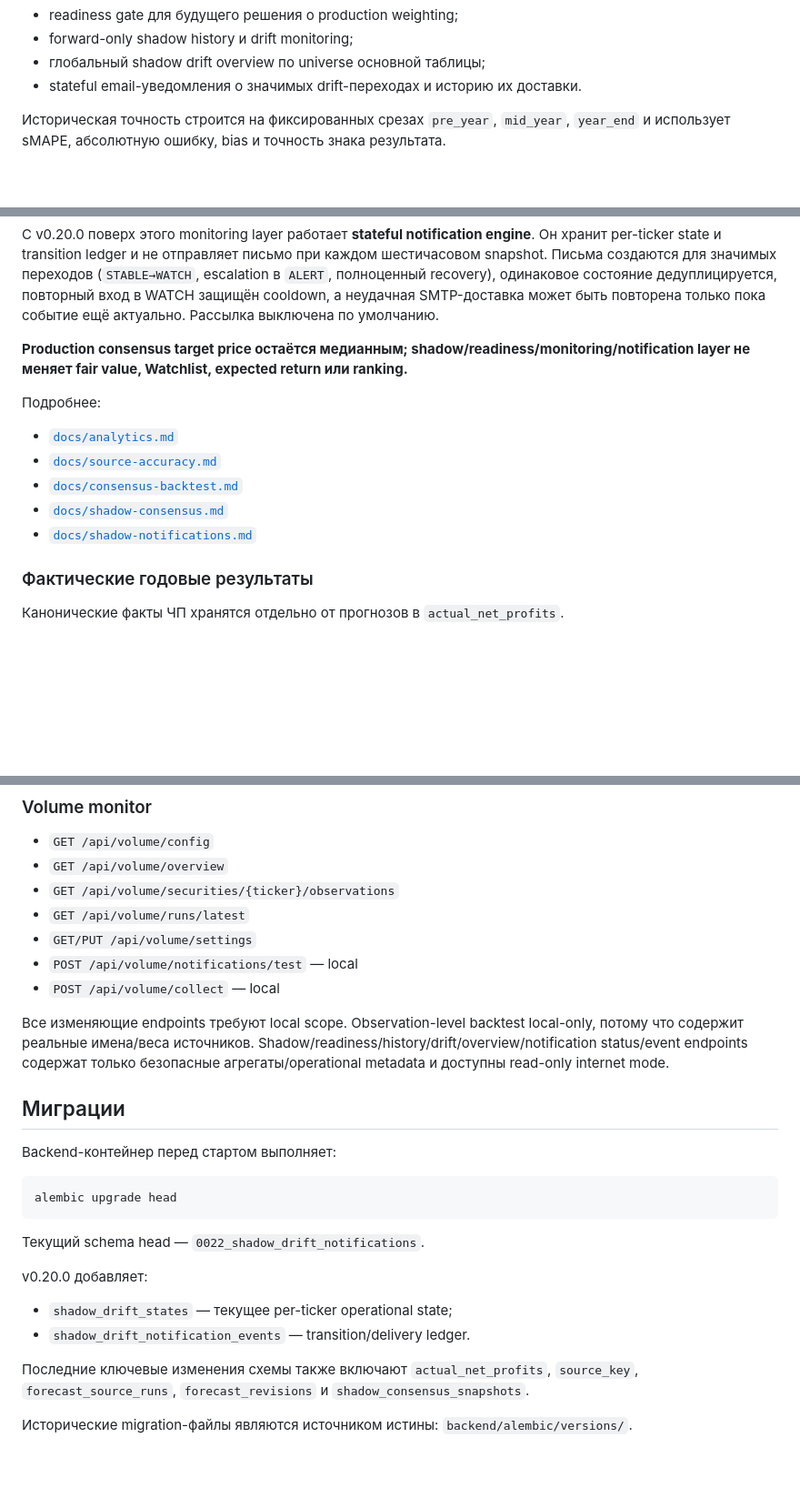
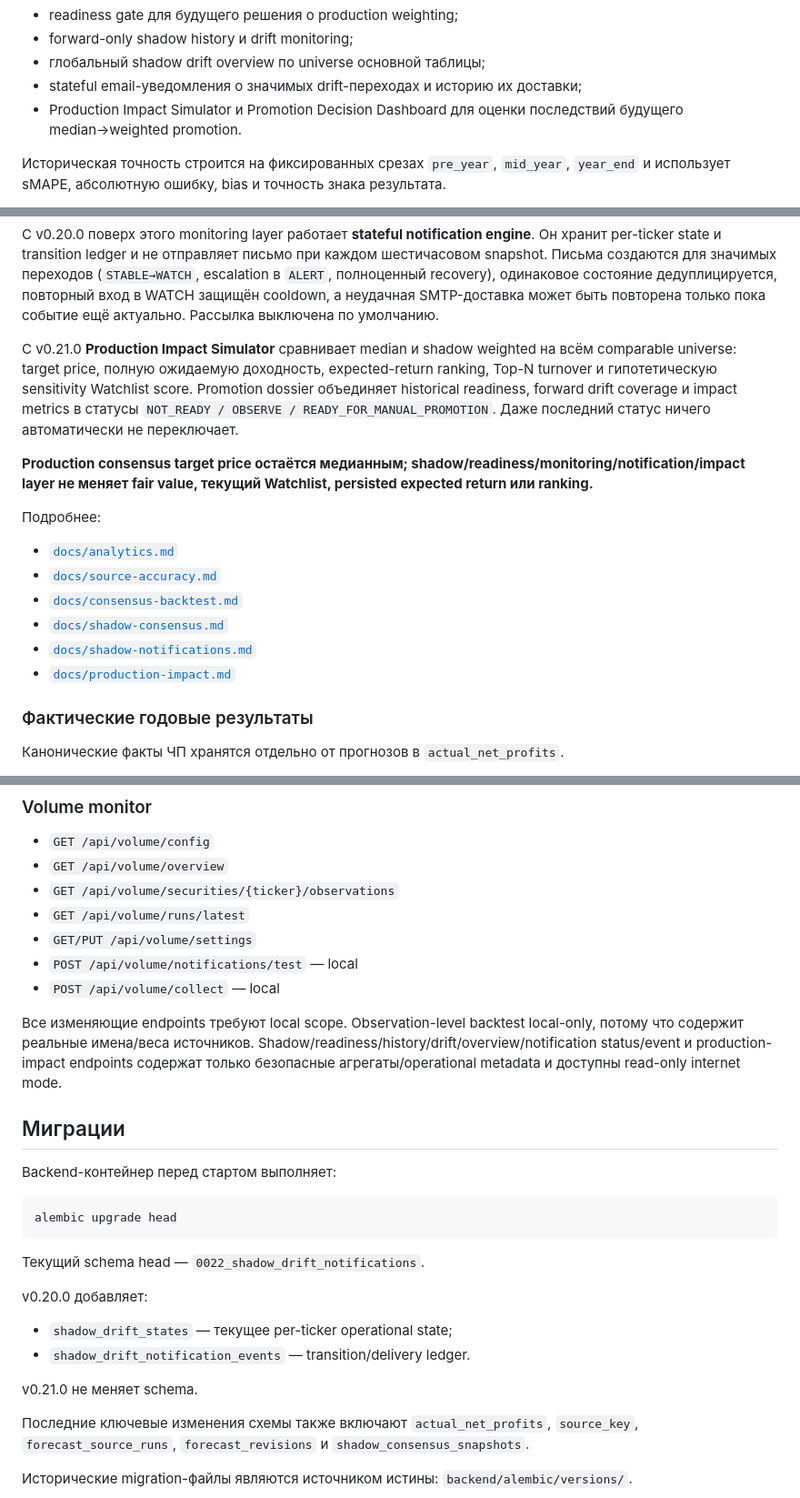
Before and after one commit to krapa666/moex, a Markdown page: README.md, 3 parts joined by grey strips. Shown at 91% size. Drawn GitHub-style; blank space fills up the shorter version.

Commit message:
Document v0.21 production impact simulator

```diff
--- a/README.md
+++ b/README.md
@@ -57,7 +57,8 @@ ForecastPrice(Y) = NetProfit(Y) × P/E / Shares
 - readiness gate для будущего решения о production weighting;
 - forward-only shadow history и drift monitoring;
 - глобальный shadow drift overview по universe основной таблицы;
-- stateful email-уведомления о значимых drift-переходах и историю их доставки.
+- stateful email-уведомления о значимых drift-переходах и историю их доставки;
+- Production Impact Simulator и Promotion Decision Dashboard для оценки последствий будущего median→weighted promotion.
 
 Историческая точность строится на фиксированных срезах `pre_year`, `mid_year`, `year_end` и использует sMAPE, абсолютную ошибку, bias и точность знака результата.
 
@@ -73,7 +74,9 @@ ForecastPrice(Y) = NetProfit(Y) × P/E / Shares
 
 С v0.20.0 поверх этого monitoring layer работает **stateful notification engine**. Он хранит per-ticker state и transition ledger и не отправляет письмо при каждом шестичасовом snapshot. Письма создаются для значимых переходов (`STABLE→WATCH`, escalation в `ALERT`, полноценный recovery), одинаковое состояние дедуплицируется, повторный вход в WATCH защищён cooldown, а неудачная SMTP-доставка может быть повторена только пока событие ещё актуально. Рассылка выключена по умолчанию.
 
-**Production consensus target price остаётся медианным; shadow/readiness/monitoring/notification layer не меняет fair value, Watchlist, expected return или ranking.**
+С v0.21.0 **Production Impact Simulator** сравнивает median и shadow weighted на всём comparable universe: target price, полную ожидаемую доходность, expected-return ranking, Top-N turnover и гипотетическую sensitivity Watchlist score. Promotion dossier объединяет historical readiness, forward drift coverage и impact metrics в статусы `NOT_READY / OBSERVE / READY_FOR_MANUAL_PROMOTION`. Даже последний статус ничего автоматически не переключает.
+
+**Production consensus target price остаётся медианным; shadow/readiness/monitoring/notification/impact layer не меняет fair value, текущий Watchlist, persisted expected return или ranking.**
 
 Подробнее:
 
@@ -82,6 +85,7 @@ ForecastPrice(Y) = NetProfit(Y) × P/E / Shares
 - [`docs/consensus-backtest.md`](docs/consensus-backtest.md)
 - [`docs/shadow-consensus.md`](docs/shadow-consensus.md)
 - [`docs/shadow-notifications.md`](docs/shadow-notifications.md)
+- [`docs/production-impact.md`](docs/production-impact.md)
 
 ### Фактические годовые результаты
 
@@ -337,7 +343,7 @@ VOLUME_PUBLIC_BASE_URL=https://moex.junnylab.ru
 - `POST /api/volume/notifications/test` — local
 - `POST /api/volume/collect` — local
 
-Все изменяющие endpoints требуют local scope. Observation-level backtest local-only, потому что содержит реальные имена/веса источников. Shadow/readiness/history/drift/overview/notification status/event endpoints содержат только безопасные агрегаты/operational metadata и доступны read-only internet mode.
+Все изменяющие endpoints требуют local scope. Observation-level backtest local-only, потому что содержит реальные имена/веса источников. Shadow/readiness/history/drift/overview/notification status/event и production-impact endpoints содержат только безопасные агрегаты/operational metadata и доступны read-only internet mode.
 
 ## Миграции
 
@@ -353,6 +359,8 @@ v0.20.0 добавляет:
 
 - `shadow_drift_states` — текущее per-ticker operational state;
 - `shadow_drift_notification_events` — transition/delivery ledger.
+
+v0.21.0 не меняет schema.
 
 Последние ключевые изменения схемы также включают `actual_net_profits`, `source_key`, `forecast_source_runs`, `forecast_revisions` и `shadow_consensus_snapshots`.
 
```
Also changed, not shown: other parts of README.md (+5 -2 lines).
